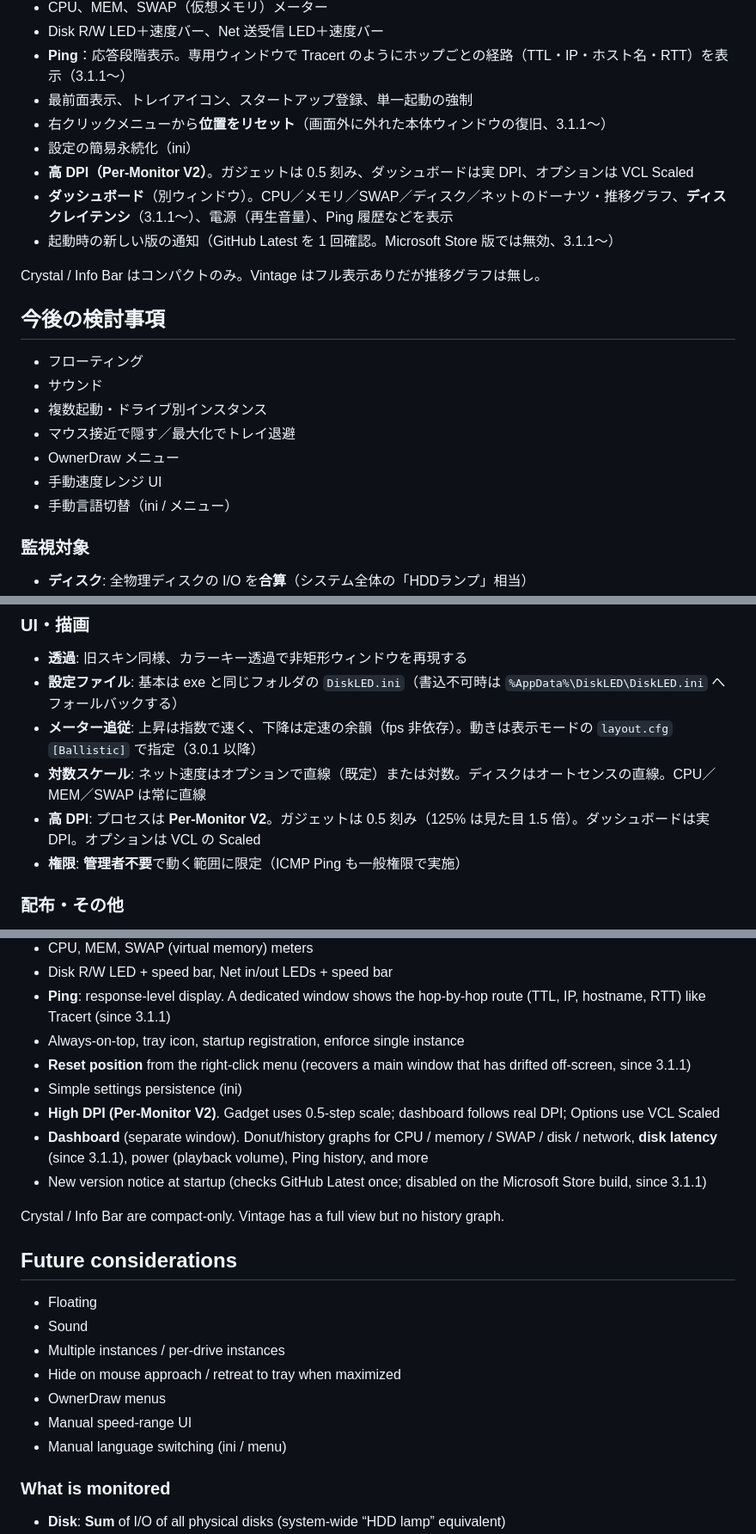
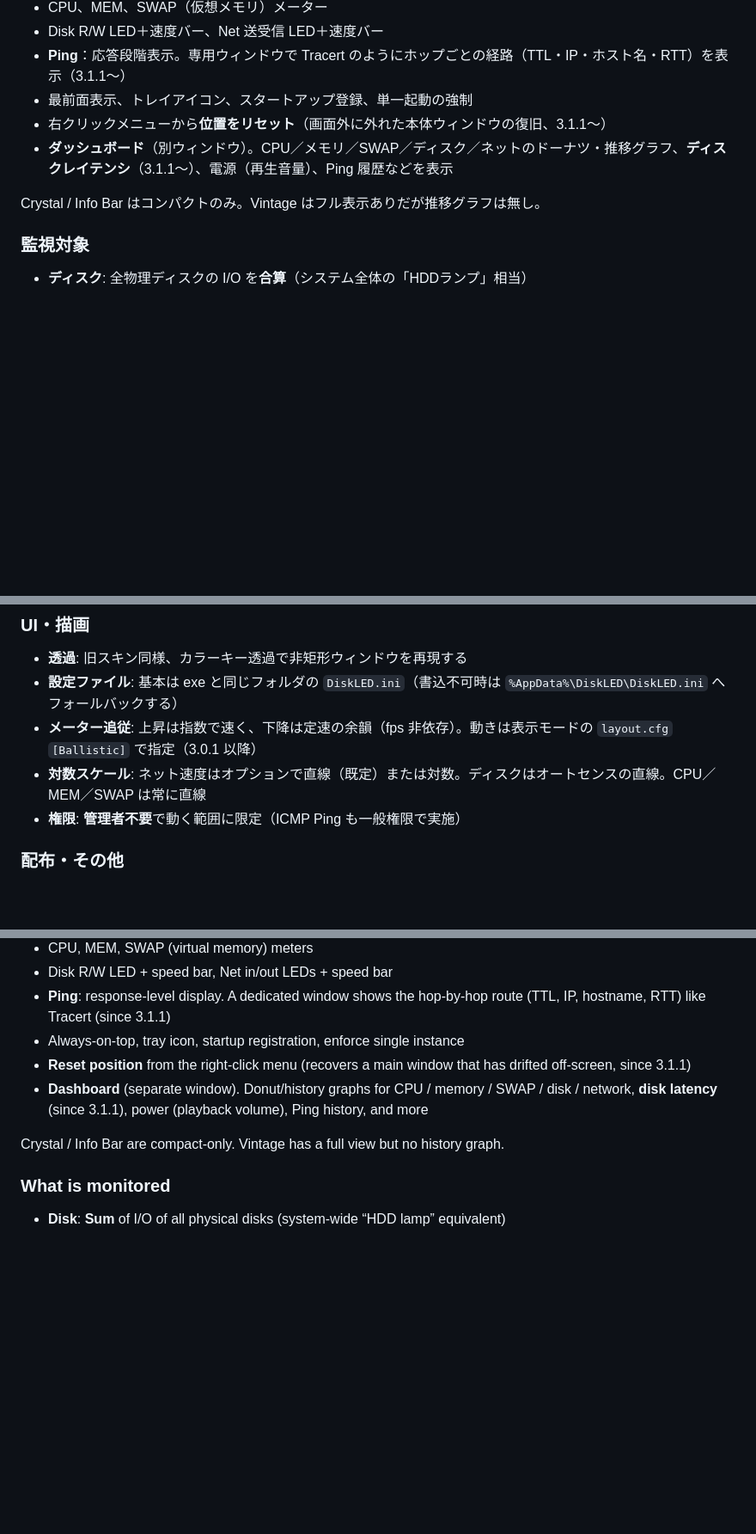
Before and after one commit to soramimi6/DiskLED, a Markdown page: README.md, 3 parts joined by grey strips. Shown at 86% size. Drawn GitHub-style; blank space fills up the shorter version.

```diff
--- a/README.md
+++ b/README.md
@@ -32,22 +38,10 @@ Windows XP 時代に Delphi 4.0 で作られた常駐モニター（HDD / ネッ
 - **Ping**：応答段階表示。専用ウィンドウで Tracert のようにホップごとの経路（TTL・IP・ホスト名・RTT）を表示（3.1.1〜）
 - 最前面表示、トレイアイコン、スタートアップ登録、単一起動の強制
 - 右クリックメニューから**位置をリセット**（画面外に外れた本体ウィンドウの復旧、3.1.1〜）
-- 設定の簡易永続化（ini）
-- **高 DPI（Per-Monitor V2）**。ガジェットは 0.5 刻み、ダッシュボードは実 DPI、オプションは VCL Scaled
 - **ダッシュボード**（別ウィンドウ）。CPU／メモリ／SWAP／ディスク／ネットのドーナツ・推移グラフ、**ディスクレイテンシ**（3.1.1〜）、電源（再生音量）、Ping 履歴などを表示
-- 起動時の新しい版の通知（GitHub Latest を 1 回確認。Microsoft Store 版では無効、3.1.1〜）
+
 
 Crystal / Info Bar はコンパクトのみ。Vintage はフル表示ありだが推移グラフは無し。
-
-## 今後の検討事項
-
-- フローティング
-- サウンド
-- 複数起動・ドライブ別インスタンス
-- マウス接近で隠す／最大化でトレイ退避
-- OwnerDraw メニュー
-- 手動速度レンジ UI
-- 手動言語切替（ini / メニュー）
 
 ### 監視対象
 
@@ -61,7 +55,6 @@ Crystal / Info Bar はコンパクトのみ。Vintage はフル表示ありだ
 - **設定ファイル**: 基本は exe と同じフォルダの `DiskLED.ini`（書込不可時は `%AppData%\DiskLED\DiskLED.ini` へフォールバックする）
 - **メーター追従**: 上昇は指数で速く、下降は定速の余韻（fps 非依存）。動きは表示モードの `layout.cfg` `[Ballistic]` で指定（3.0.1 以降）
 - **対数スケール**: ネット速度はオプションで直線（既定）または対数。ディスクはオートセンスの直線。CPU／MEM／SWAP は常に直線
-- **高 DPI**: プロセスは **Per-Monitor V2**。ガジェットは 0.5 刻み（125% は見た目 1.5 倍）。ダッシュボードは実 DPI。オプションは VCL の Scaled
 - **権限**: **管理者不要**で動く範囲に限定（ICMP Ping も一般権限で実施）
 
 ### 配布・その他
@@ -117,22 +116,9 @@ A resident desktop gadget that shows at a glance whether something is being acce
 - **Ping**: response-level display. A dedicated window shows the hop-by-hop route (TTL, IP, hostname, RTT) like Tracert (since 3.1.1)
 - Always-on-top, tray icon, startup registration, enforce single instance
 - **Reset position** from the right-click menu (recovers a main window that has drifted off-screen, since 3.1.1)
-- Simple settings persistence (ini)
-- **High DPI (Per-Monitor V2)**. Gadget uses 0.5-step scale; dashboard follows real DPI; Options use VCL Scaled
 - **Dashboard** (separate window). Donut/history graphs for CPU / memory / SWAP / disk / network, **disk latency** (since 3.1.1), power (playback volume), Ping history, and more
-- New version notice at startup (checks GitHub Latest once; disabled on the Microsoft Store build, since 3.1.1)
 
 Crystal / Info Bar are compact-only. Vintage has a full view but no history graph.
-
-## Future considerations
-
-- Floating
-- Sound
-- Multiple instances / per-drive instances
-- Hide on mouse approach / retreat to tray when maximized
-- OwnerDraw menus
-- Manual speed-range UI
-- Manual language switching (ini / menu)
 
 ### What is monitored
 
```
Also changed, not shown: other parts of README.md (+20 -9 lines), docs/images/ss_dashboard.png (added), docs/images/ss_skin_original.png (added), docs/images/ss_skin_vintage.png (added), 1 other file.
